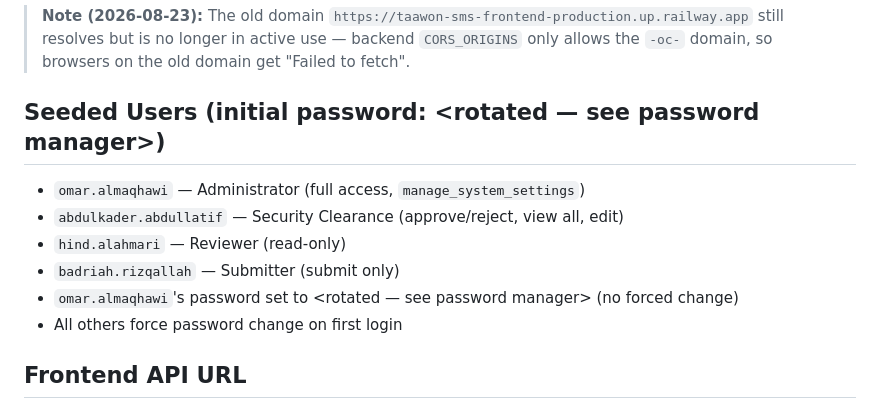
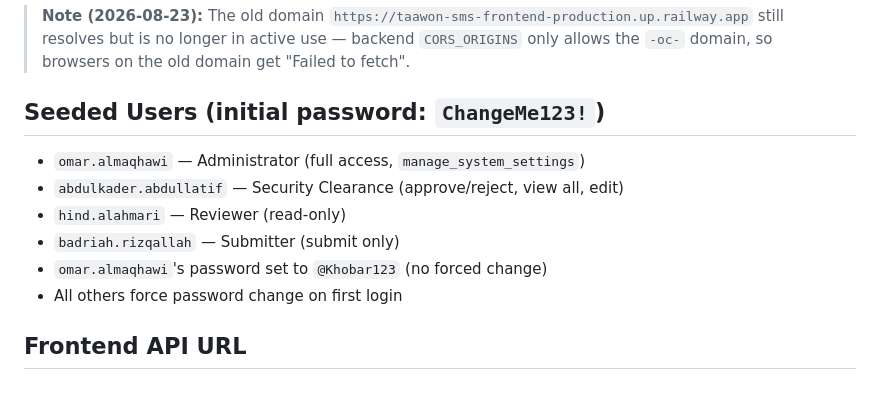
Before and after one commit to abkader60-sketch/taawon-sms-OC-frontend-, a Markdown page: AGENTS.md, the part around the change. Rendered like a GitHub page.

```diff
--- a/AGENTS.md
+++ b/AGENTS.md
@@ -16,12 +16,12 @@
 
 > **Note (2026-08-23):** The old domain `https://taawon-sms-frontend-production.up.railway.app` still resolves but is no longer in active use — backend `CORS_ORIGINS` only allows the `-oc-` domain, so browsers on the old domain get "Failed to fetch".
 
-## Seeded Users (initial password: <rotated — see password manager>)
+## Seeded Users (initial password: `ChangeMe123!`)
 - `omar.almaqhawi` — Administrator (full access, `manage_system_settings`)
 - `abdulkader.abdullatif` — Security Clearance (approve/reject, view all, edit)
 - `hind.alahmari` — Reviewer (read-only)
 - `badriah.rizqallah` — Submitter (submit only)
-- `omar.almaqhawi`'s password set to <rotated — see password manager> (no forced change)
+- `omar.almaqhawi`'s password set to `@Khobar123` (no forced change)
 - All others force password change on first login
 
 ## Frontend API URL
```
Also changed, not shown: HANDBOOK.md (+4 -4 lines).
